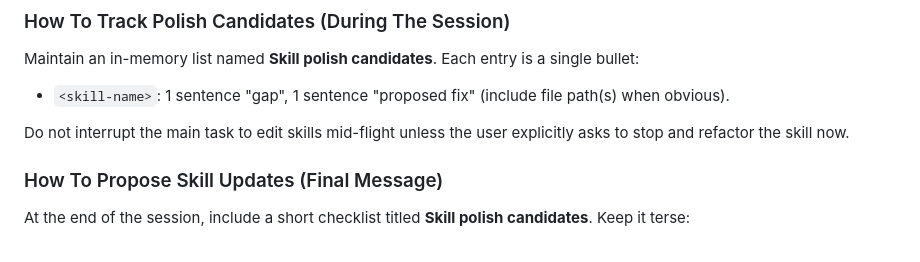
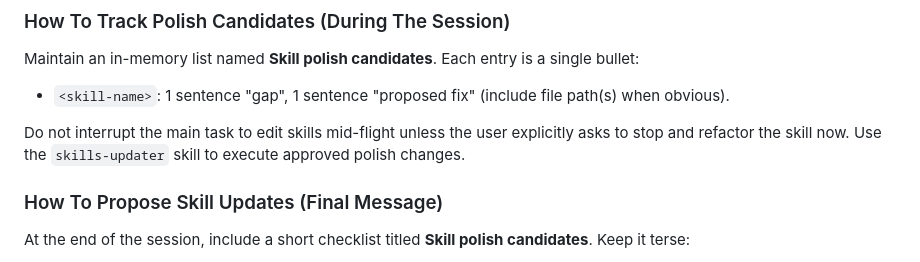
Before and after one commit to rm2thaddeus/Aitor_Skills, a Markdown page: AGENTS.md, the part around the change. Drawn GitHub-style.

```diff
--- a/AGENTS.md
+++ b/AGENTS.md
@@ -79,6 +79,7 @@ Maintain an in-memory list named **Skill polish candidates**. Each entry is a si
 - `<skill-name>`: 1 sentence "gap", 1 sentence "proposed fix" (include file path(s) when obvious).
 
 Do not interrupt the main task to edit skills mid-flight unless the user explicitly asks to stop and refactor the skill now.
+Use the `skills-updater` skill to execute approved polish changes.
 
 ### How To Propose Skill Updates (Final Message)
 
```
Also changed, not shown: skills-updater/SKILL.md (added, +72 -0 lines).
